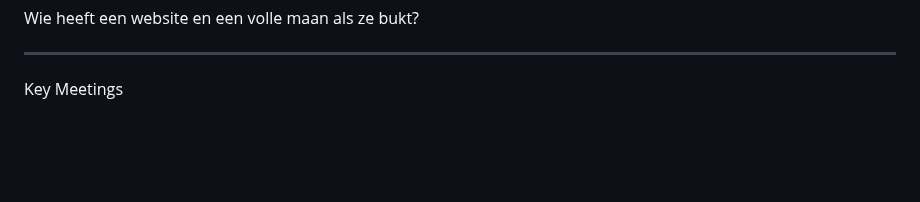
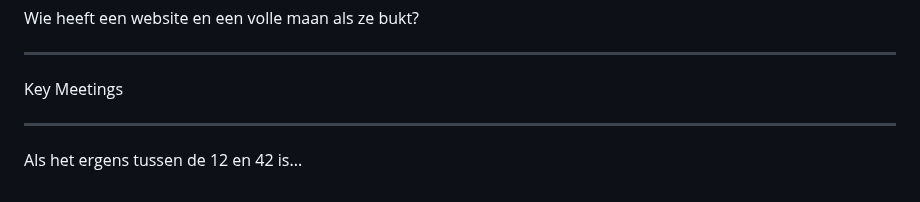
Before and after one commit to iMerijn/iMerijn.github.io, a Markdown page: quotes/quotes.md, the part around the change. GitHub-like rendering; blank space fills up the shorter version.

Commit message:
Voeg goedgekeurde quote toe: "Als het ergens tussen de 12 en 42 is..."

```diff
--- a/quotes/quotes.md
+++ b/quotes/quotes.md
@@ -361,3 +361,7 @@ Wie heeft een website en een volle maan als ze bukt?
 ---
 
 Key Meetings
+
+---
+
+Als het ergens tussen de 12 en 42 is...
```
